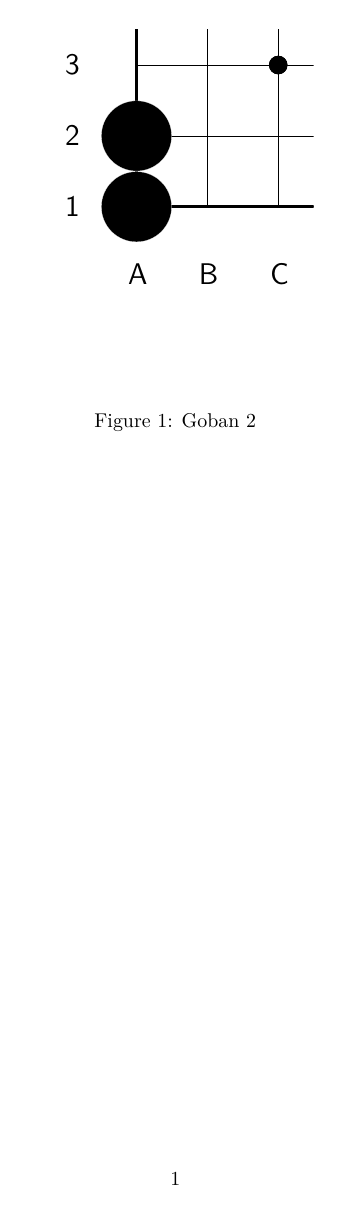
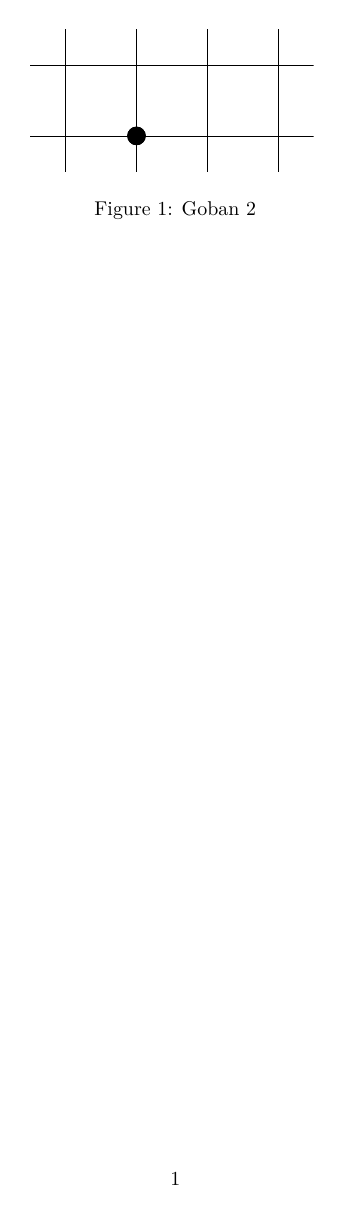
Before and after one commit to psygo/latex-go-diagrams-template, a LaTeX document (src/goban.template.tex, which reads src/goban/goban_env.sty, src/goban/grid.sty): the whole page. Compiled offline with pdfLaTeX.

Commit message:
better partial board

```diff
--- a/src/goban.template.tex
+++ b/src/goban.template.tex
@@ -70,16 +70,17 @@
                     board size            = 9,
                     scale                 = 1,
                     outline line width    = 0.5mm,
-                    coords                = true,
+                    coords                = false,
                     coords top            = false,
                     coords right          = false,
+                    coords bottom         = false,
+                    coords left           = false,
                     coords font           = \sffamily,
                     coords font size      = 15pt,
-                    horizontal clip start = 1,
-                    horizontal clip end   = 3,
-                    vertical clip start   = 1,
-                    vertical clip end     = 3]
-
+                    horizontal clip start = 2,
+                    horizontal clip end   = 4,
+                    vertical clip start   = 3,
+                    vertical clip end     = 2]
         \drawStoneFromSgfCoords{black}{ab}
         \drawStoneFromSgfCoords{black}{aa}
         % \drawStoneFromSgfCoords{white}{as}
--- a/src/goban/goban_env.sty
+++ b/src/goban/goban_env.sty
@@ -1,14 +1,24 @@
-% TODO: There should be an extra clipping for only the remaining coordinates
+% TODO: I'll probably have to rework everything, but at some
+%       point it would be nice to have partial boards with
+%       coordinates.
+% This only works well if without coordinates.
 \newcommand{\partialBoardClipping}{
-  \tikzmath{
-    \horStart = (-2.5 + \horClipStart) * \step;
-    \horEnd = (1 + \horClipEnd) * \step;
-    \verStart = (-3.5 + \verClipStart) * \step;
-    \verEnd = (2 + \verClipEnd) * \step;
+  \ifthenelse{
+    \equal{\horClipStart}{-1} \AND
+    \equal{\horClipEnd}{-1} \AND
+    \equal{\verClipStart}{-1} \AND
+    \equal{\verClipEnd}{-1}
+  }{}{
+    \tikzmath{
+      \horStart = (-1.5 + \horClipStart) * \step;
+      \horEnd = (\horClipEnd) * \step;
+      \verStart = (-1.5 + \verClipStart) * \step;
+      \verEnd = (\verClipEnd) * \step;
+    }
+
+    \clip (\horStart, \verStart) rectangle +
+          (\horEnd, \verEnd);
   }
-
-  \clip (\horStart, \verStart) rectangle +
-        (\horEnd, \verEnd);
 }
 
 \newenvironment{goban}[1][]{
--- a/src/goban/grid.sty
+++ b/src/goban/grid.sty
@@ -49,13 +49,13 @@
     %-------------------------------------------------------
     % Partial Boards
     horizontal clip start/.store in = \horClipStart,
-    horizontal clip start           = 0,
-    horizontal clip end/.store in   = \horClipEnd,
-    horizontal clip end             = 0,
+    horizontal clip start           = -1,
+    horizontal clip end/.store in   = \horClipEnd, % This is more like the width?
+    horizontal clip end             = -1,
     vertical clip start/.store in   = \verClipStart,
-    vertical clip start             = 0,
-    vertical clip end/.store in     = \verClipEnd,
-    vertical clip end               = 0,
+    vertical clip start             = -1,
+    vertical clip end/.store in     = \verClipEnd, % This is more like the height?
+    vertical clip end               = -1,
   %---------------------------------------------------------
 }
 
```
